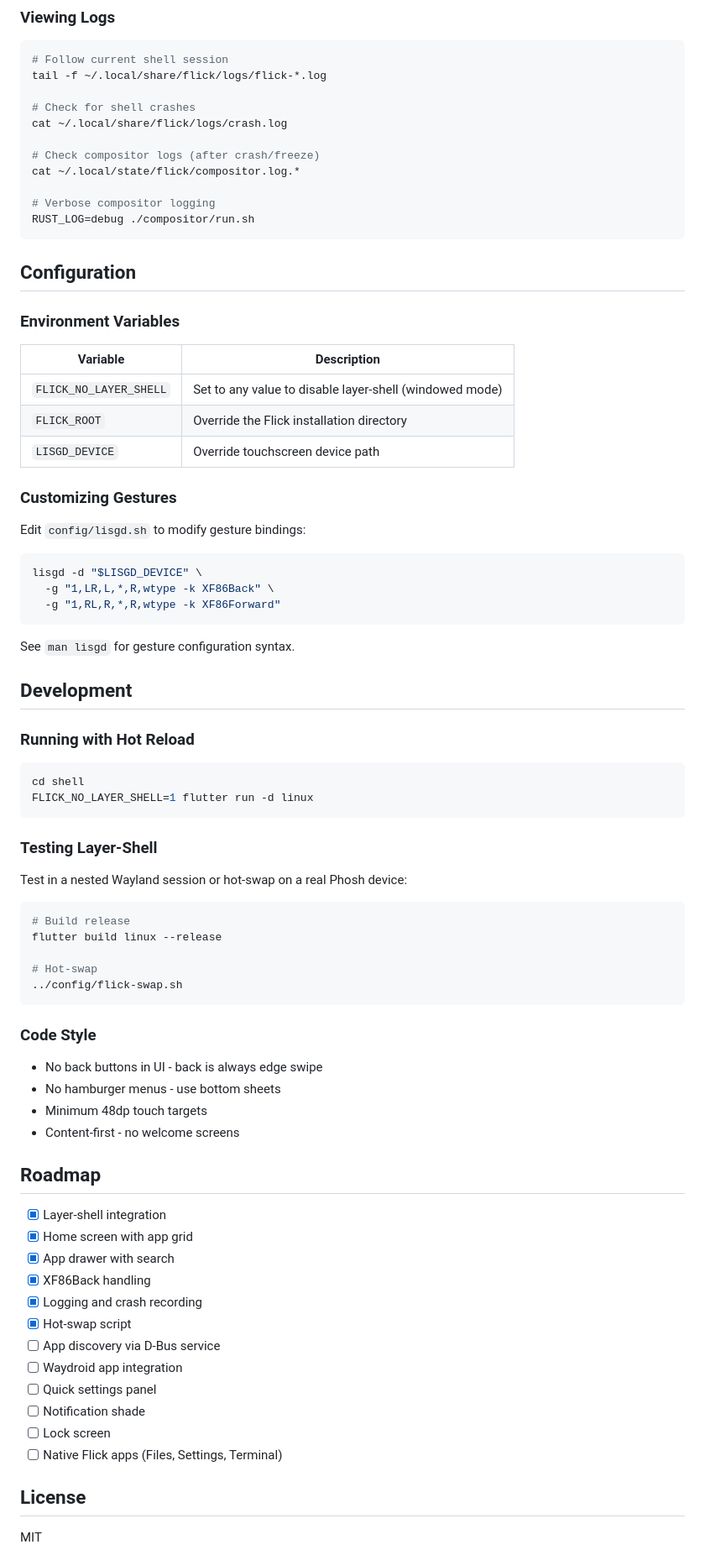
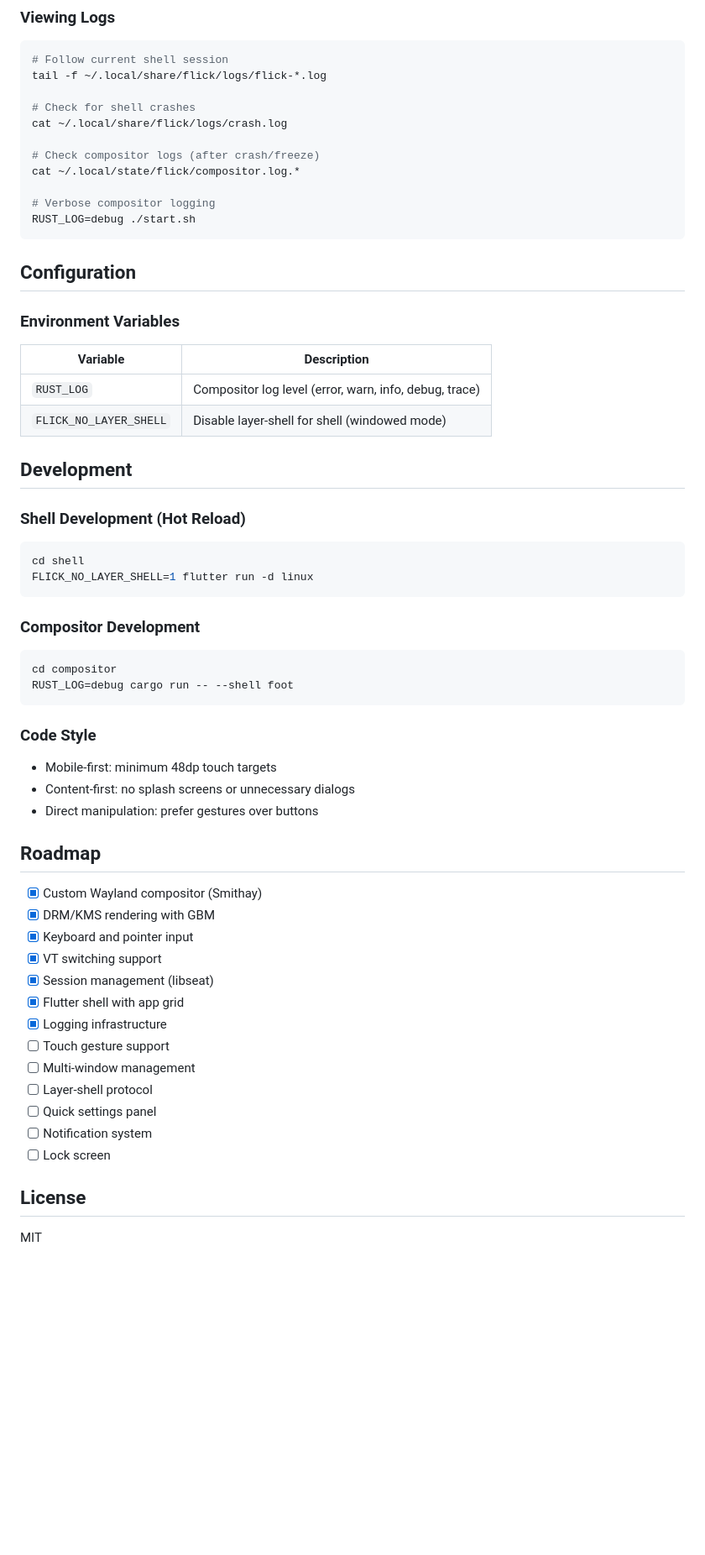
Before and after one commit to ruapotato/Flick, a Markdown page: README.md, the part around one of its changes. Shown at 84% size. Drawn GitHub-style; blank space fills up the shorter version.

````diff
--- a/README.md
+++ b/README.md
@@ -162,7 +181,7 @@ cat ~/.local/share/flick/logs/crash.log
 cat ~/.local/state/flick/compositor.log.*
 
 # Verbose compositor logging
-RUST_LOG=debug ./compositor/run.sh
+RUST_LOG=debug ./start.sh
 ```
 
 ## Configuration
@@ -171,64 +190,46 @@ RUST_LOG=debug ./compositor/run.sh
 
 | Variable | Description |
 |----------|-------------|
-| `FLICK_NO_LAYER_SHELL` | Set to any value to disable layer-shell (windowed mode) |
-| `FLICK_ROOT` | Override the Flick installation directory |
-| `LISGD_DEVICE` | Override touchscreen device path |
-
-### Customizing Gestures
-
-Edit `config/lisgd.sh` to modify gesture bindings:
-
-```bash
-lisgd -d "$LISGD_DEVICE" \
-  -g "1,LR,L,*,R,wtype -k XF86Back" \
-  -g "1,RL,R,*,R,wtype -k XF86Forward"
-```
-
-See `man lisgd` for gesture configuration syntax.
+| `RUST_LOG` | Compositor log level (error, warn, info, debug, trace) |
+| `FLICK_NO_LAYER_SHELL` | Disable layer-shell for shell (windowed mode) |
 
 ## Development
 
-### Running with Hot Reload
+### Shell Development (Hot Reload)
 
 ```bash
 cd shell
 FLICK_NO_LAYER_SHELL=1 flutter run -d linux
 ```
 
-### Testing Layer-Shell
-
-Test in a nested Wayland session or hot-swap on a real Phosh device:
+### Compositor Development
 
 ```bash
-# Build release
-flutter build linux --release
-
-# Hot-swap
-../config/flick-swap.sh
+cd compositor
+RUST_LOG=debug cargo run -- --shell foot
 ```
 
 ### Code Style
 
-- No back buttons in UI - back is always edge swipe
-- No hamburger menus - use bottom sheets
-- Minimum 48dp touch targets
-- Content-first - no welcome screens
+- Mobile-first: minimum 48dp touch targets
+- Content-first: no splash screens or unnecessary dialogs
+- Direct manipulation: prefer gestures over buttons
 
 ## Roadmap
 
-- [x] Layer-shell integration
-- [x] Home screen with app grid
-- [x] App drawer with search
-- [x] XF86Back handling
-- [x] Logging and crash recording
-- [x] Hot-swap script
-- [ ] App discovery via D-Bus service
-- [ ] Waydroid app integration
+- [x] Custom Wayland compositor (Smithay)
+- [x] DRM/KMS rendering with GBM
+- [x] Keyboard and pointer input
+- [x] VT switching support
+- [x] Session management (libseat)
+- [x] Flutter shell with app grid
+- [x] Logging infrastructure
+- [ ] Touch gesture support
+- [ ] Multi-window management
+- [ ] Layer-shell protocol
 - [ ] Quick settings panel
-- [ ] Notification shade
+- [ ] Notification system
 - [ ] Lock screen
-- [ ] Native Flick apps (Files, Settings, Terminal)
 
 ## License
 
````
Also changed, not shown: other parts of README.md (+82 -63 lines).
